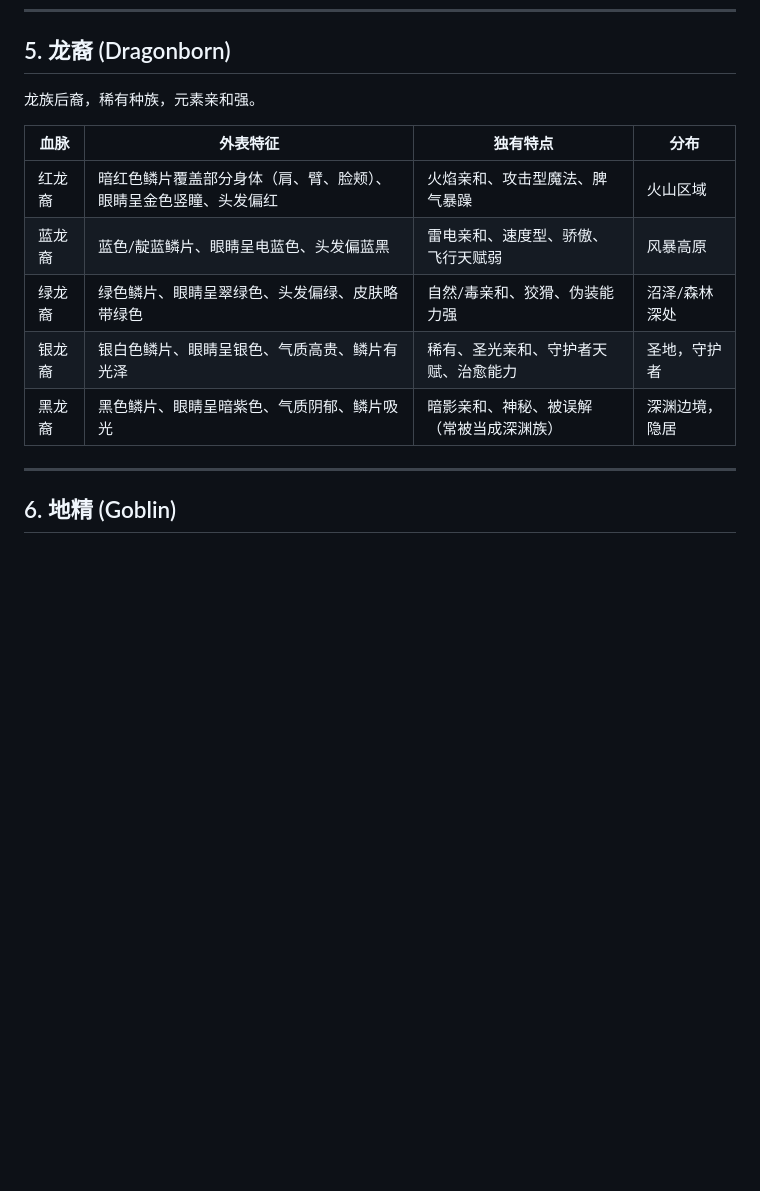
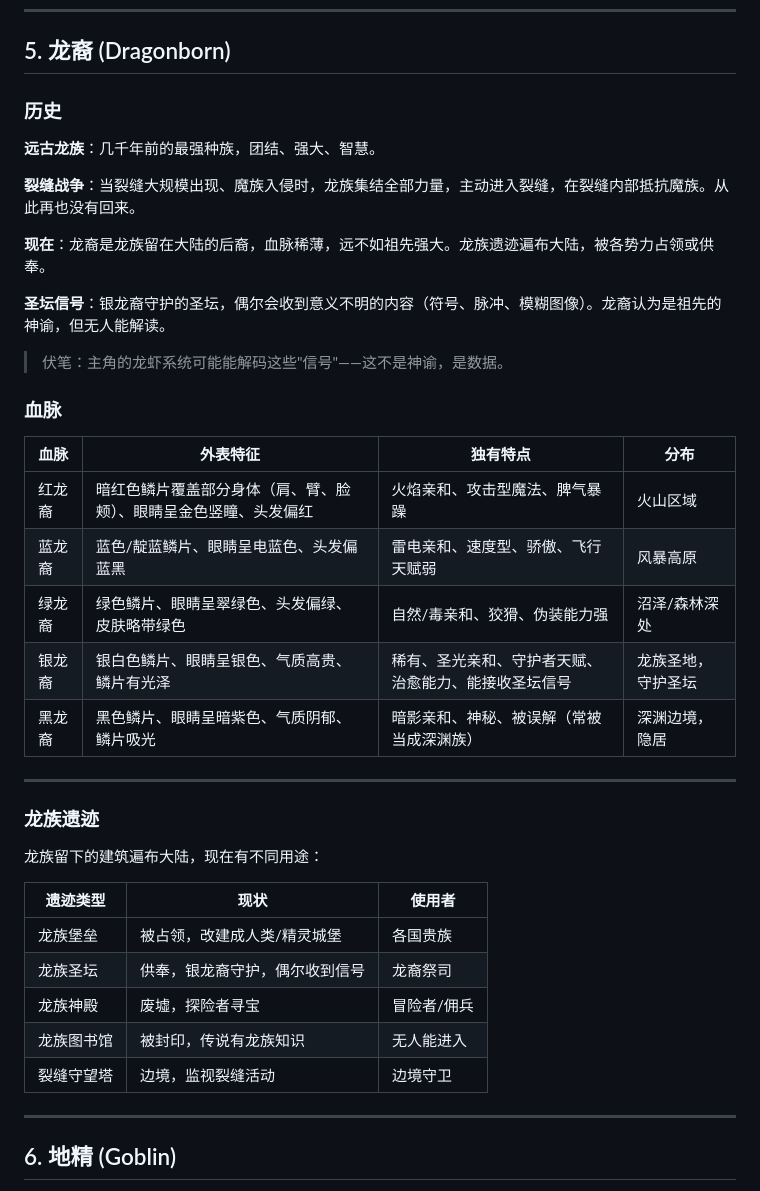
Before and after one commit to 575568329/XIAOSHUO, a Markdown page: worldbuilding/systems/races.md, the part around the change. Drawn GitHub-style; blank space fills up the shorter version.

Commit message:
更新龙族背景：进入裂隙抵抗魔族，圣坛接收意义不明的信号

```diff
--- a/worldbuilding/systems/races.md
+++ b/worldbuilding/systems/races.md
@@ -63,15 +63,41 @@
 
 ## 5. 龙裔 (Dragonborn)
 
-龙族后裔，稀有种族，元素亲和强。
+### 历史
+
+**远古龙族**：几千年前的最强种族，团结、强大、智慧。
+
+**裂缝战争**：当裂缝大规模出现、魔族入侵时，龙族集结全部力量，主动进入裂缝，在裂缝内部抵抗魔族。从此再也没有回来。
+
+**现在**：龙裔是龙族留在大陆的后裔，血脉稀薄，远不如祖先强大。龙族遗迹遍布大陆，被各势力占领或供奉。
+
+**圣坛信号**：银龙裔守护的圣坛，偶尔会收到意义不明的内容（符号、脉冲、模糊图像）。龙裔认为是祖先的神谕，但无人能解读。
+
+> 伏笔：主角的龙虾系统可能能解码这些"信号"——这不是神谕，是数据。
+
+### 血脉
 
 | 血脉 | 外表特征 | 独有特点 | 分布 |
 |------|----------|----------|------|
 | 红龙裔 | 暗红色鳞片覆盖部分身体（肩、臂、脸颊）、眼睛呈金色竖瞳、头发偏红 | 火焰亲和、攻击型魔法、脾气暴躁 | 火山区域 |
 | 蓝龙裔 | 蓝色/靛蓝鳞片、眼睛呈电蓝色、头发偏蓝黑 | 雷电亲和、速度型、骄傲、飞行天赋弱 | 风暴高原 |
 | 绿龙裔 | 绿色鳞片、眼睛呈翠绿色、头发偏绿、皮肤略带绿色 | 自然/毒亲和、狡猾、伪装能力强 | 沼泽/森林深处 |
-| 银龙裔 | 银白色鳞片、眼睛呈银色、气质高贵、鳞片有光泽 | 稀有、圣光亲和、守护者天赋、治愈能力 | 圣地，守护者 |
+| 银龙裔 | 银白色鳞片、眼睛呈银色、气质高贵、鳞片有光泽 | 稀有、圣光亲和、守护者天赋、治愈能力、能接收圣坛信号 | 龙族圣地，守护圣坛 |
 | 黑龙裔 | 黑色鳞片、眼睛呈暗紫色、气质阴郁、鳞片吸光 | 暗影亲和、神秘、被误解（常被当成深渊族） | 深渊边境，隐居 |
+
+---
+
+### 龙族遗迹
+
+龙族留下的建筑遍布大陆，现在有不同用途：
+
+| 遗迹类型 | 现状 | 使用者 |
+|----------|------|--------|
+| 龙族堡垒 | 被占领，改建成人类/精灵城堡 | 各国贵族 |
+| 龙族圣坛 | 供奉，银龙裔守护，偶尔收到信号 | 龙裔祭司 |
+| 龙族神殿 | 废墟，探险者寻宝 | 冒险者/佣兵 |
+| 龙族图书馆 | 被封印，传说有龙族知识 | 无人能进入 |
+| 裂缝守望塔 | 边境，监视裂缝活动 | 边境守卫 |
 
 ---
 
```
